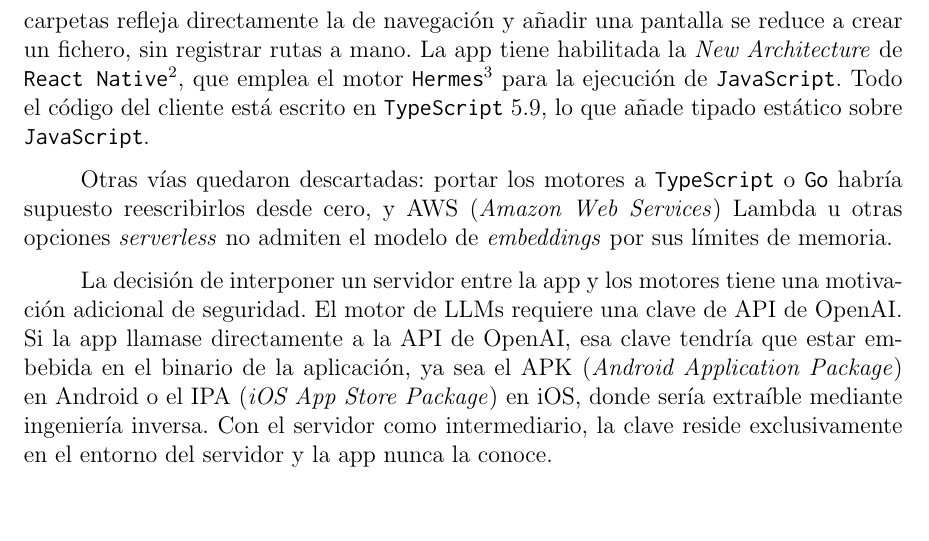
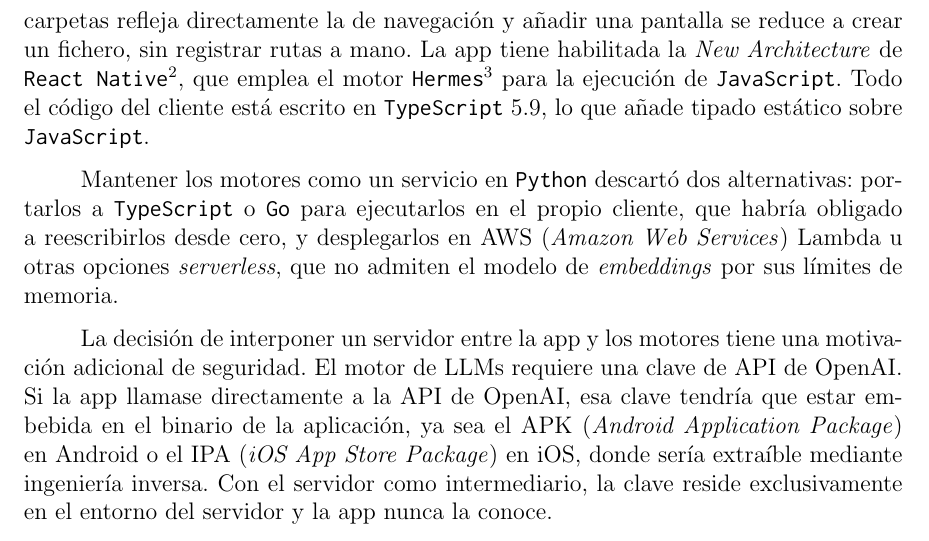
Before and after one commit to Lagaress/tfg-memory, a LaTeX document (main.tex, which reads sections/3b-development-app.tex): part of page 79 of 119, cut so that both start at the same text, the shorter picture padded with empty space. Compiled offline with pdfLaTeX.

Commit message:
Reframe rejected-alternatives paragraph around the decision made
Lead with the decision (keeping the engines as a Python service) and
present the two rejected alternatives as its consequence, each with
its reason, instead of the cold 'Otras vías quedaron descartadas'.

Co-Authored-By: Claude Opus 4.7 <noreply@anthropic.com>

```diff
--- a/sections/3b-development-app.tex
+++ b/sections/3b-development-app.tex
@@ -21,7 +21,7 @@ Cada lado de esta arquitectura impone sus propios condicionantes: el cliente deb
 
 La navegación se gestiona con \texttt{Expo Router} 6, que organiza las pantallas como ficheros en un directorio, de forma análoga a \texttt{Next.js} en el entorno web: la estructura de carpetas refleja directamente la de navegación y añadir una pantalla se reduce a crear un fichero, sin registrar rutas a mano. La app tiene habilitada la \textit{New Architecture} de \texttt{React Native}\footnote{\url{https://reactnative.dev/architecture/landing-page}}, que emplea el motor \texttt{Hermes}\footnote{\url{https://hermesengine.dev}} para la ejecución de \texttt{JavaScript}. Todo el código del cliente está escrito en \texttt{TypeScript} 5.9, lo que añade tipado estático sobre \texttt{JavaScript}.
 
-Otras vías quedaron descartadas: portar los motores a \texttt{TypeScript} o \texttt{Go} habría supuesto reescribirlos desde cero, y AWS (\textit{Amazon Web Services}) Lambda u otras opciones \textit{serverless} no admiten el modelo de \textit{embeddings} por sus límites de memoria.
+Mantener los motores como un servicio en \texttt{Python} descartó dos alternativas: portarlos a \texttt{TypeScript} o \texttt{Go} para ejecutarlos en el propio cliente, que habría obligado a reescribirlos desde cero, y desplegarlos en AWS (\textit{Amazon Web Services}) Lambda u otras opciones \textit{serverless}, que no admiten el modelo de \textit{embeddings} por sus límites de memoria.
 
 La decisión de interponer un servidor entre la app y los motores tiene una motivación adicional de seguridad. El motor de LLMs requiere una clave de API de OpenAI. Si la app llamase directamente a la API de OpenAI, esa clave tendría que estar embebida en el binario de la aplicación, ya sea el APK (\textit{Android Application Package}) en Android o el IPA (\textit{iOS App Store Package}) en iOS, donde sería extraíble mediante ingeniería inversa. Con el servidor como intermediario, la clave reside exclusivamente en el entorno del servidor y la app nunca la conoce.
 
```
